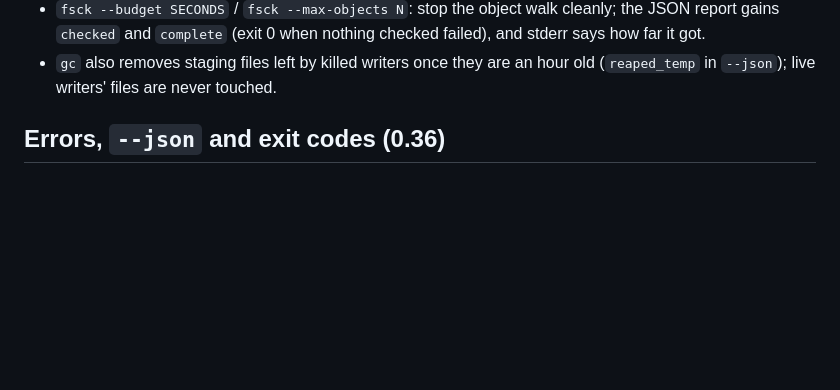
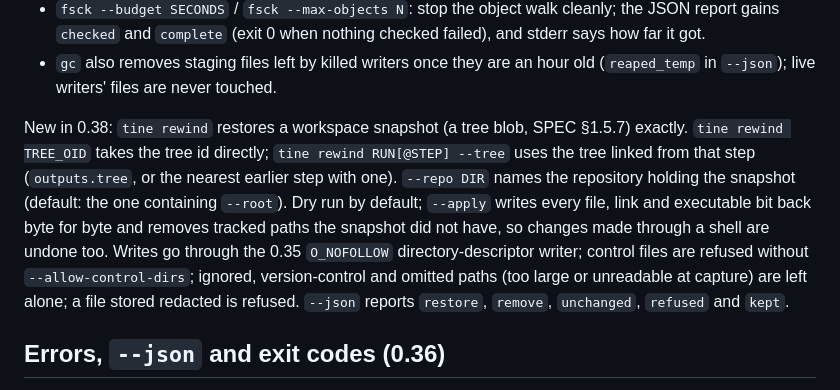
Before and after one commit to 0xcircuitbreaker/opentine, a Markdown page: docs/CLI.md, the part around the change. Rendered like a GitHub page; blank space fills up the shorter version.

```diff
--- a/docs/CLI.md
+++ b/docs/CLI.md
@@ -99,6 +99,19 @@ New flags in 0.37 (no new subcommands):
   checked failed), and stderr says how far it got.
 - `gc` also removes staging files left by killed writers once they are an hour
   old (`reaped_temp` in `--json`); live writers' files are never touched.
+
+New in 0.38: `tine rewind` restores a workspace snapshot (a tree blob, SPEC
+§1.5.7) exactly. `tine rewind TREE_OID` takes the tree id directly;
+`tine rewind RUN[@STEP] --tree` uses the tree linked from that step
+(`outputs.tree`, or the nearest earlier step with one). `--repo DIR` names the
+repository holding the snapshot (default: the one containing `--root`). Dry run
+by default; `--apply` writes every file, link and executable bit back byte for
+byte and removes tracked paths the snapshot did not have, so changes made
+through a shell are undone too. Writes go through the 0.35 `O_NOFOLLOW`
+directory-descriptor writer; control files are refused without
+`--allow-control-dirs`; ignored, version-control and omitted paths (too large
+or unreadable at capture) are left alone; a file stored redacted is refused.
+`--json` reports `restore`, `remove`, `unchanged`, `refused` and `kept`.
 
 ## Errors, `--json` and exit codes (0.36)
 
```
Also changed, not shown: docs/REPOSITORY.md (+11 -0 lines), docs/SPEC.md (+59 -2 lines).
